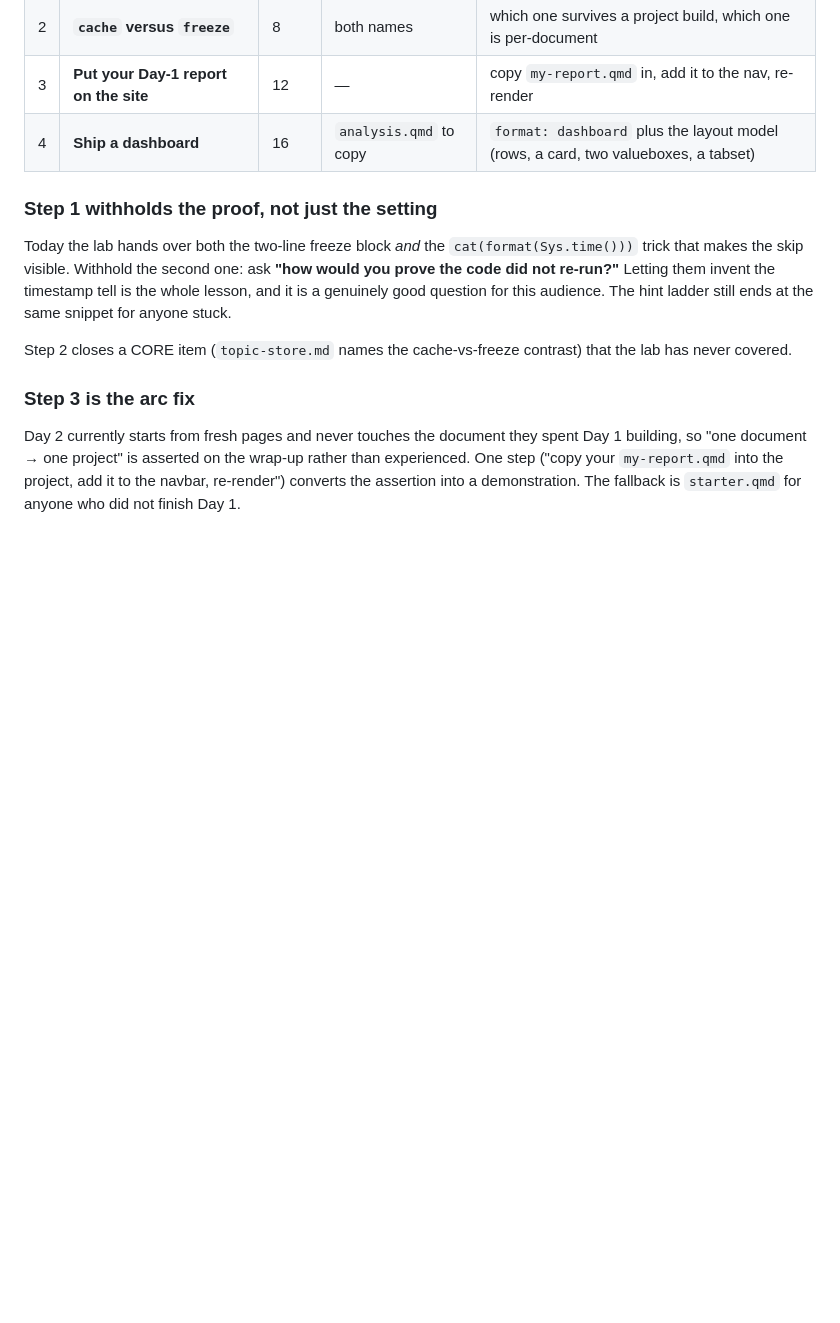
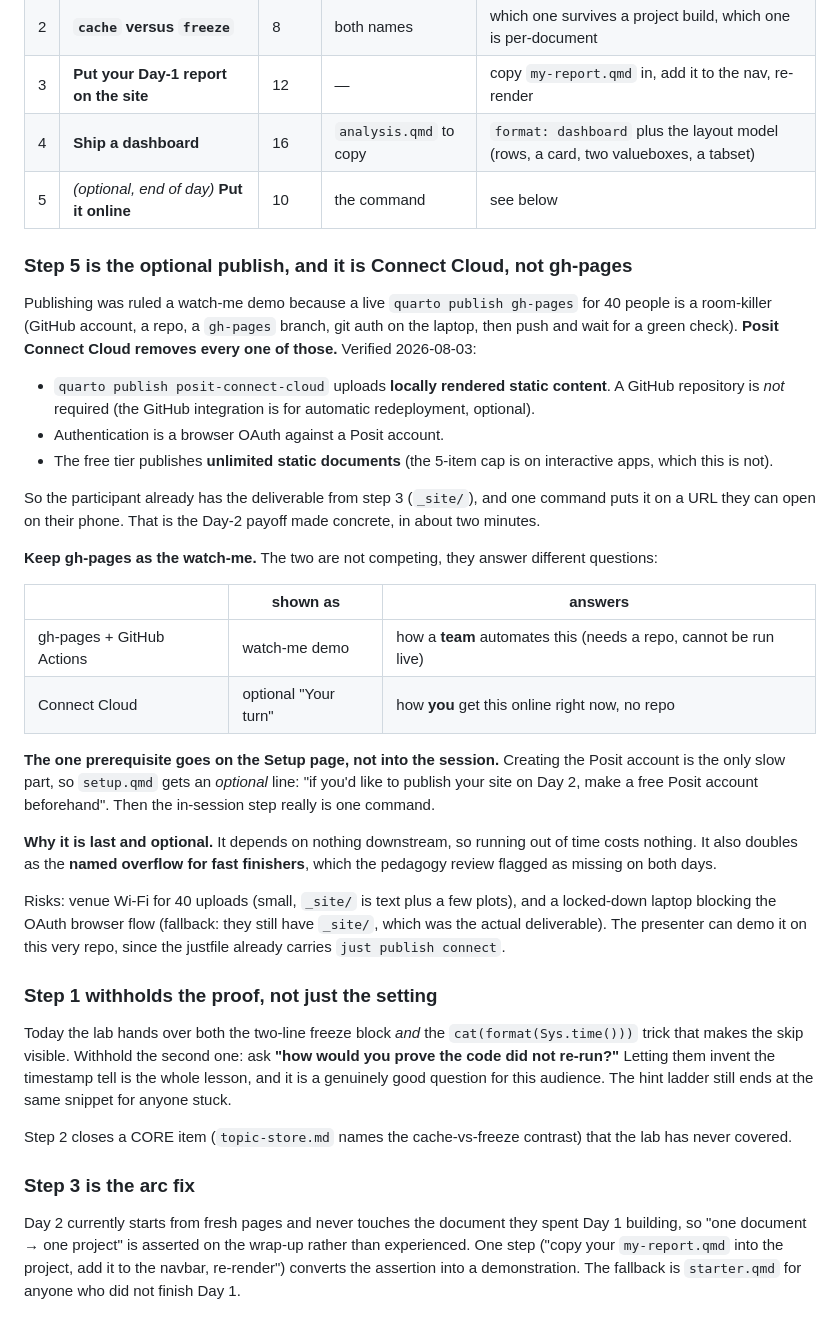
Before and after one commit to cderv/raukr-2026-quarto, a Markdown page: .claude/references/day2-rework-plan.md, the part around one of its changes. GitHub-like rendering; blank space fills up the shorter version.

Commit message:
Plan: add the optional Connect Cloud publish as Day-2 step 5
Publishing was ruled watch-me because a live `quarto publish gh-pages` for 40 people is
a room-killer: GitHub account, a repo, a gh-pages branch, git auth on the laptop, then
push and wait for a green check. Posit Connect Cloud removes every one of those, which
makes the payoff reachable as an actual participant step.

Checked before writing it down:
- `quarto publish posit-connect-cloud` uploads locally rendered STATIC content. No
  GitHub repository required (the GitHub integration is for automatic redeployment and
  is optional).
- Auth is a browser OAuth against a Posit account.
- The free tier publishes unlimited static documents. The 5-item cap is on interactive
  apps, which a Quarto website is not.

So after step 3 they already hold _site/, and one command puts it on a URL they can open
on their phone.

gh-pages stays, as the watch-me. The two answer different questions and pair well:
gh-pages + Actions is how a TEAM automates it (needs a repo, cannot be run live);
Connect Cloud is how YOU get it online now, no repo.

The only slow part is creating the Posit account, so that moves to setup.qmd as an
optional pre-event line and the in-session step really is one command. Added as build
step 0 since it gates the rest.

Last and optional by design: nothing depends on it, so running out of time costs
nothing, and it doubles as the named overflow for fast finishers that the pedagogy
review found missing on both days.

Side effect worth noting: the Day-2 learning outcome "publish it" becomes true for
anyone who does step 5, so the reword is now "produce a publishable folder, and put it
online" rather than dropping the claim.

```diff
--- a/.claude/references/day2-rework-plan.md
+++ b/.claude/references/day2-rework-plan.md
@@ -119,6 +119,42 @@ confusion, so that ordering is not optional.
 | 2 | **`cache` versus `freeze`** | 8 | both names | which one survives a project build, which one is per-document |
 | 3 | **Put your Day-1 report on the site** | 12 | — | copy `my-report.qmd` in, add it to the nav, re-render |
 | 4 | **Ship a dashboard** | 16 | `analysis.qmd` to copy | `format: dashboard` plus the layout model (rows, a card, two valueboxes, a tabset) |
+| 5 | *(optional, end of day)* **Put it online** | 10 | the command | see below |
+
+### Step 5 is the optional publish, and it is Connect Cloud, not gh-pages
+
+Publishing was ruled a watch-me demo because a live `quarto publish gh-pages` for 40 people is a
+room-killer (GitHub account, a repo, a `gh-pages` branch, git auth on the laptop, then push and wait
+for a green check). **Posit Connect Cloud removes every one of those.** Verified 2026-08-03:
+
+- `quarto publish posit-connect-cloud` uploads **locally rendered static content**. A GitHub
+  repository is *not* required (the GitHub integration is for automatic redeployment, optional).
+- Authentication is a browser OAuth against a Posit account.
+- The free tier publishes **unlimited static documents** (the 5-item cap is on interactive apps,
+  which this is not).
+
+So the participant already has the deliverable from step 3 (`_site/`), and one command puts it on a
+URL they can open on their phone. That is the Day-2 payoff made concrete, in about two minutes.
+
+**Keep gh-pages as the watch-me.** The two are not competing, they answer different questions:
+
+| | shown as | answers |
+|---|---|---|
+| gh-pages + GitHub Actions | watch-me demo | how a **team** automates this (needs a repo, cannot be run live) |
+| Connect Cloud | optional "Your turn" | how **you** get this online right now, no repo |
+
+**The one prerequisite goes on the Setup page, not into the session.** Creating the Posit account is
+the only slow part, so `setup.qmd` gets an *optional* line: "if you'd like to publish your site on
+Day 2, make a free Posit account beforehand". Then the in-session step really is one command.
+
+**Why it is last and optional.** It depends on nothing downstream, so running out of time costs
+nothing. It also doubles as the **named overflow for fast finishers**, which the pedagogy review
+flagged as missing on both days.
+
+Risks: venue Wi-Fi for 40 uploads (small, `_site/` is text plus a few plots), and a locked-down
+laptop blocking the OAuth browser flow (fallback: they still have `_site/`, which was the actual
+deliverable). The presenter can demo it on this very repo, since the justfile already carries
+`just publish connect`.
 
 ### Step 1 withholds the proof, not just the setting
 
```
Also changed, not shown: other parts of .claude/references/day2-rework-plan.md (+4 -1 lines).
